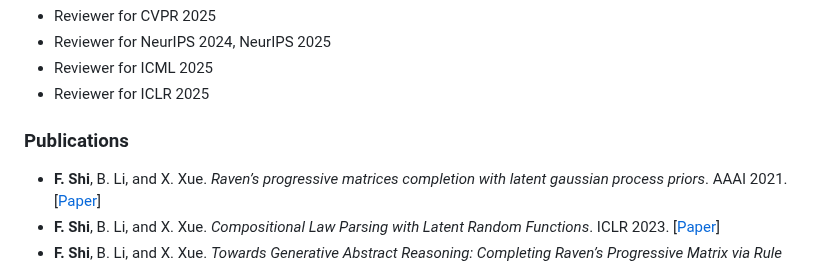
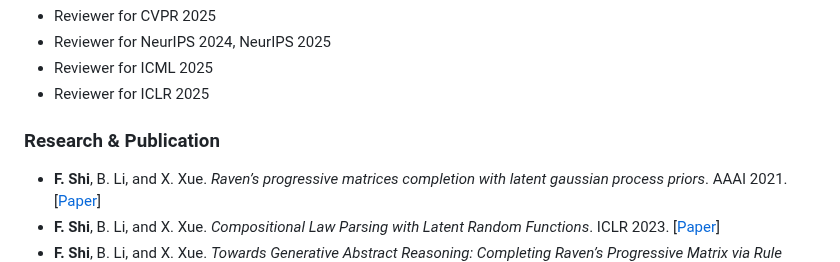
Before and after one commit to Accelerator66/Accelerator66.github.io, a Markdown page: README.md, the part around the change. Drawn GitHub-style.

```diff
--- a/README.md
+++ b/README.md
@@ -45,7 +45,7 @@ Mail: fshi22@m.fudan.edu.cn &nbsp;&nbsp;&nbsp;&nbsp; Phone: (+86) 18905905766
 负责研究基于深度神经网络的监督分类模型、针对少量有关键特征点标记数据的半监督关键特征点回归模型；负责研究基于拓扑约束的医学影像关键特征点定位的半监督学习方法；负责项目材料撰写、参与项目的整体推进。
 -->
 
-### Publications
+### Research & Publication
 - **F. Shi**, B. Li, and X. Xue. *Raven’s progressive matrices completion with latent gaussian process priors*. AAAI 2021. [[Paper](https://arxiv.org/pdf/2103.12045)]
 - **F. Shi**, B. Li, and X. Xue. *Compositional Law Parsing with Latent Random Functions*. ICLR 2023. [[Paper](https://arxiv.org/pdf/2209.09115)]
 - **F. Shi**, B. Li, and X. Xue. *Towards Generative Abstract Reasoning: Completing Raven’s Progressive Matrix via Rule Abstraction and Selection*. ICLR 2024. [[Paper](https://arxiv.org/pdf/2401.09966)]
```
